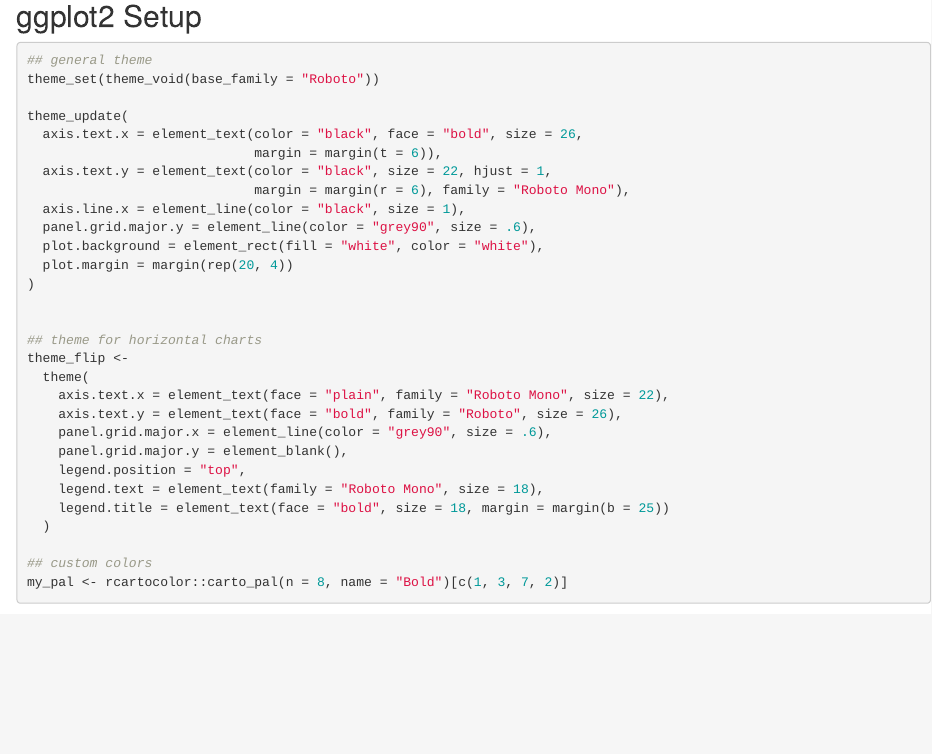
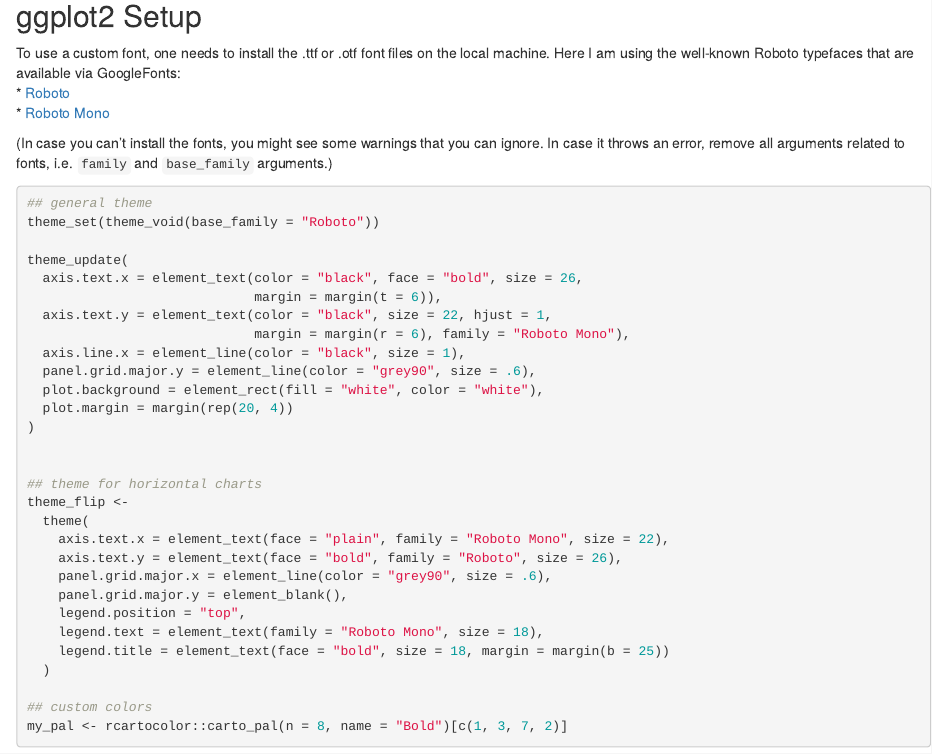
Before and after one commit to z3tt/beyond-bar-and-box-plots, an R Markdown document (BeyondBarAndBoxPlots.Rmd): the page in a window 1100 px wide, from 550 px down. Rendered offline with R 4.5, knitr and Pandoc, with nearby package versions; folded parts are opened; drawn as R Markdown's standard HTML page in place of the format the file asks for; some code elsewhere in the file could not run offline.

Commit message:
add note on custom fonts

````diff
--- a/BeyondBarAndBoxPlots.Rmd
+++ b/BeyondBarAndBoxPlots.Rmd
@@ -46,6 +46,13 @@ data <- read_csv(url)
 
 
 ## ggplot2 Setup
+
+To use a custom font, one needs to install the .ttf or .otf font files on the local machine.
+Here I am using the well-known Roboto typefaces that are available via GoogleFonts:
+* [Roboto](https://fonts.google.com/specimen/Roboto?query=roboto)
+* [Roboto Mono](https://fonts.google.com/specimen/Roboto?query=roboto+mono)
+
+(In case you can't install the fonts, you might see some warnings that you can ignore. In case it throws an error, remove all arguments related to fonts, i.e. `family` and `base_family` arguments.)
 
 ```{r}
 ## general theme
````
Also changed, not shown: BeyondBarAndBoxPlots.Rmd (5 more changed lines).
